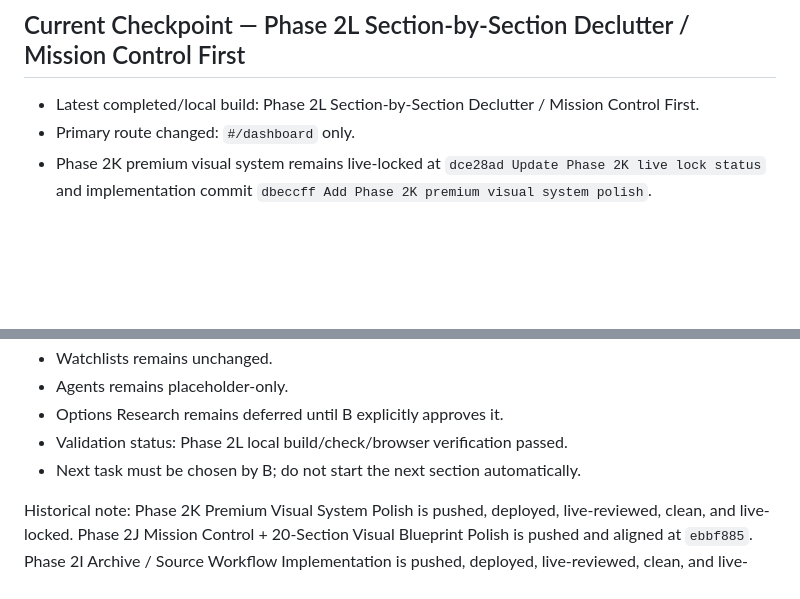
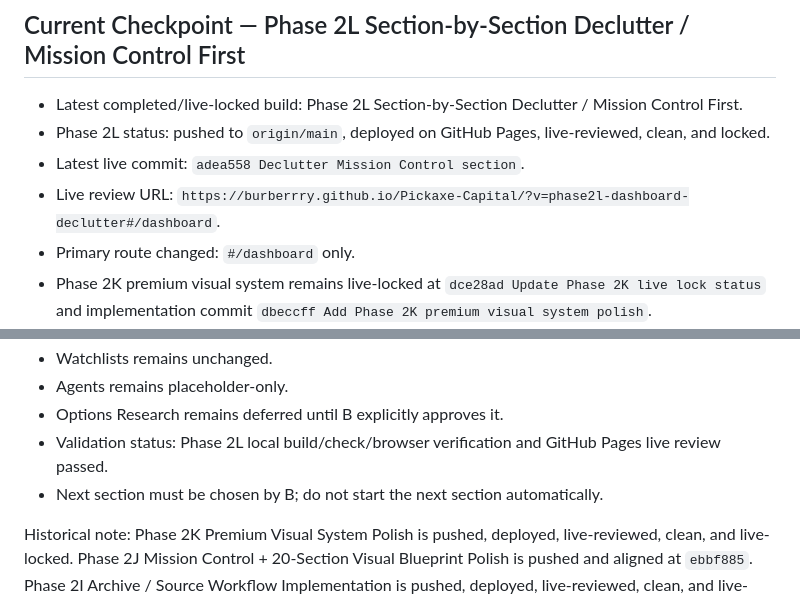
Before and after one commit to Burberrry/Pickaxe-Capital, a Markdown page: PROJECT_STATUS.md, 2 parts joined by grey strips. GitHub-like rendering; blank space fills up the shorter version.

Commit message:
Update Phase 2L live lock status

```diff
--- a/PROJECT_STATUS.md
+++ b/PROJECT_STATUS.md
@@ -2,7 +2,10 @@
 
 ## Current Checkpoint — Phase 2L Section-by-Section Declutter / Mission Control First
 
-- Latest completed/local build: Phase 2L Section-by-Section Declutter / Mission Control First.
+- Latest completed/live-locked build: Phase 2L Section-by-Section Declutter / Mission Control First.
+- Phase 2L status: pushed to `origin/main`, deployed on GitHub Pages, live-reviewed, clean, and locked.
+- Latest live commit: `adea558 Declutter Mission Control section`.
+- Live review URL: `https://burberrry.github.io/Pickaxe-Capital/?v=phase2l-dashboard-declutter#/dashboard`.
 - Primary route changed: `#/dashboard` only.
 - Phase 2K premium visual system remains live-locked at `dce28ad Update Phase 2K live lock status` and implementation commit `dbeccff Add Phase 2K premium visual system polish`.
 - Mission Control was decluttered into one hero, one clear purpose, one primary next action, and three main above-fold bento panels: Decision Queue, Source -> Archive Memory Loop, and 00-20 OS Blueprint Snapshot.
@@ -16,8 +19,8 @@
 - Watchlists remains unchanged.
 - Agents remains placeholder-only.
 - Options Research remains deferred until B explicitly approves it.
-- Validation status: Phase 2L local build/check/browser verification passed.
-- Next task must be chosen by B; do not start the next section automatically.
+- Validation status: Phase 2L local build/check/browser verification and GitHub Pages live review passed.
+- Next section must be chosen by B; do not start the next section automatically.
 
 Historical note: Phase 2K Premium Visual System Polish is pushed, deployed, live-reviewed, clean, and live-locked. Phase 2J Mission Control + 20-Section Visual Blueprint Polish is pushed and aligned at `ebbf885`. Phase 2I Archive / Source Workflow Implementation is pushed, deployed, live-reviewed, clean, and live-locked at `8bc264f`.
 
```
Also changed, not shown: NEXT_STEPS.md (+4 -4 lines).
